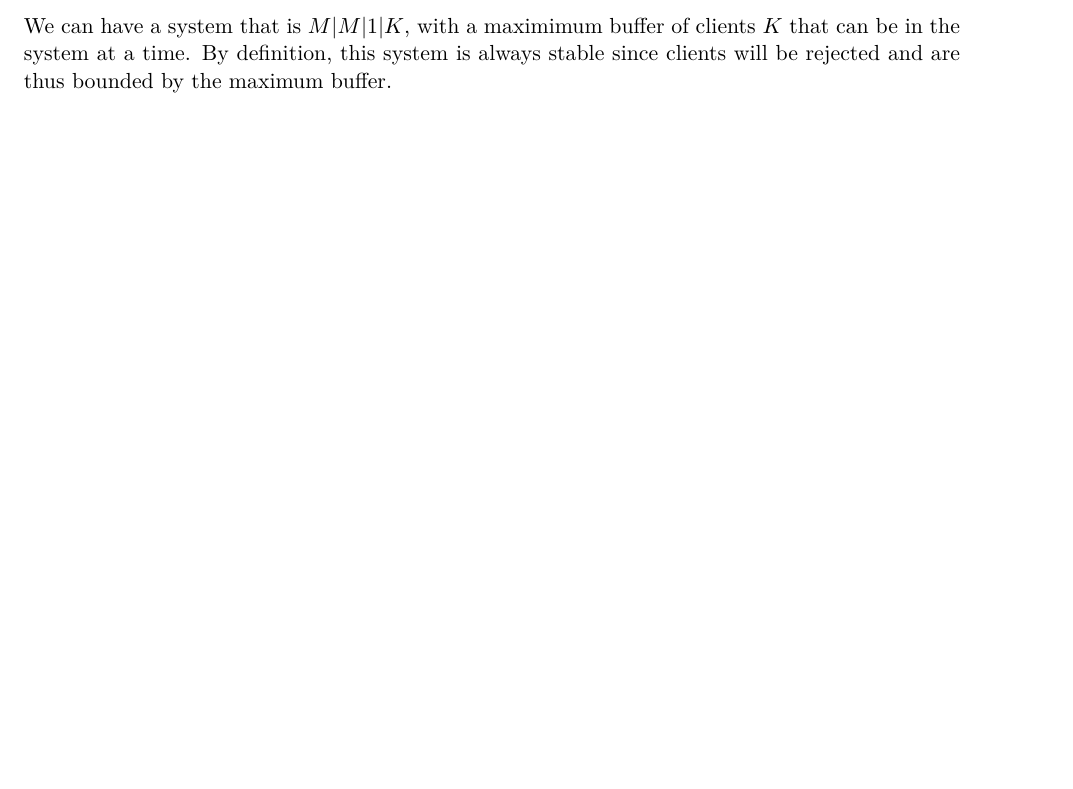
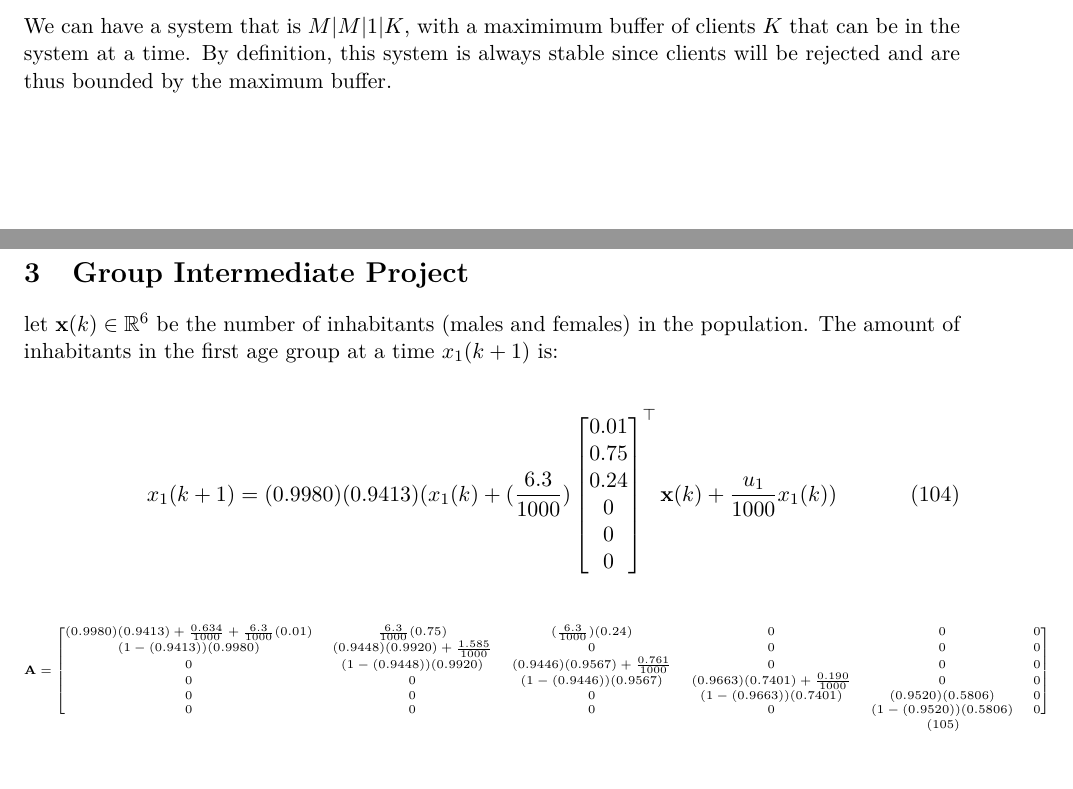
Before and after one commit to Hansespinosa2/emsse-notes, a LaTeX document (sus_sys_modeling/notes/sus_sys_modeling_main.tex): part of page 22 of 22 before the commit and two parts of pages 22 and 23 of 23 after it, the two joined at a grey line, cut so that both start at the same text, the shorter picture padded with empty space. Compiled offline with pdfLaTeX.

Commit message:
Sus sys concepts

```diff
--- a/sus_sys_modeling/notes/sus_sys_modeling_main.tex
+++ b/sus_sys_modeling/notes/sus_sys_modeling_main.tex
@@ -1008,5 +1008,32 @@ The probability $\pi_n(t)$ that at time $t$ the population consists of $n$ units
 We can have a system that is $M | M | 1 | K$, with a maximimum buffer of clients $K$ that can be in the system at a time.
 By definition, this system is always stable since clients will be rejected and are thus bounded by the maximum buffer.
 
+\section{Group Intermediate Project}
+let $\textbf{x}(k) \in \mathbb{R}^6$ be the number of inhabitants (males and females) in the population.
+The amount of inhabitants in the first age group at a time $x_1(k+1)$ is:
+
+\begin{align}
+  x_1(k+1) = (0.9980)(0.9413)
+  (x_1(k) + (\frac{6.3}{1000})
+  \begin{bmatrix}
+     0.01 \\ 0.75 \\ 0.24 \\ 0 \\ 0 \\ 0
+  \end{bmatrix}^\top
+  \textbf{x}(k)
+  + \frac{u_1}{1000} x_1(k) )
+\end{align}
+
+\begin{tiny}
+\begin{align}
+  \textbf{A} =
+  \begin{bmatrix}
+     (0.9980)(0.9413)+\frac{0.634}{1000} + \frac{6.3}{1000}(0.01) & \frac{6.3}{1000} (0.75) & (\frac{6.3}{1000})(0.24) & 0 & 0 & 0 \\
+     (1-(0.9413))(0.9980) & (0.9448)(0.9920) + \frac{1.585}{1000} & 0 & 0 & 0 & 0 \\
+     0 & (1-(0.9448))(0.9920) & (0.9446)(0.9567) + \frac{0.761}{1000} & 0 & 0 & 0 \\
+     0 & 0 & (1-(0.9446))(0.9567) & (0.9663)(0.7401) + \frac{0.190}{1000} & 0 & 0 \\
+     0 & 0 & 0 & (1-(0.9663))(0.7401) & (0.9520)(0.5806) & 0 \\
+     0 & 0 & 0 & 0 & (1-(0.9520))(0.5806) & 0
+  \end{bmatrix}
+\end{align}
+\end{tiny}
 
 \end{document}
```
